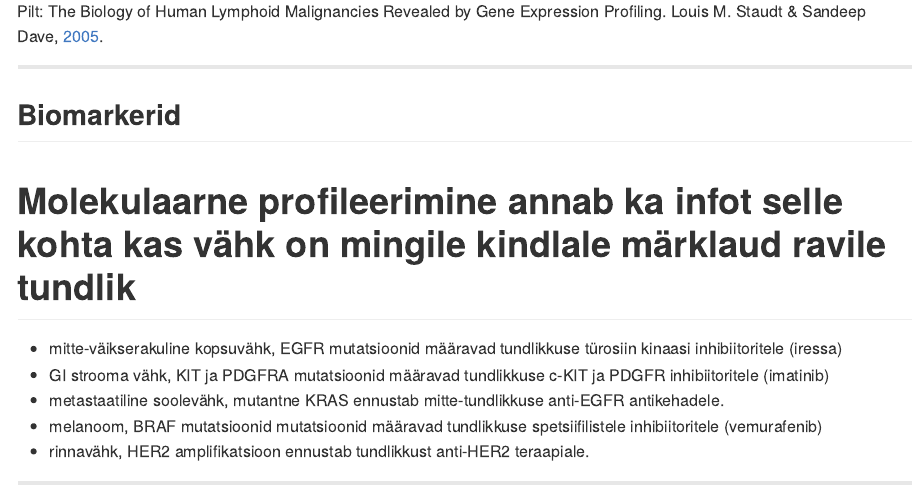
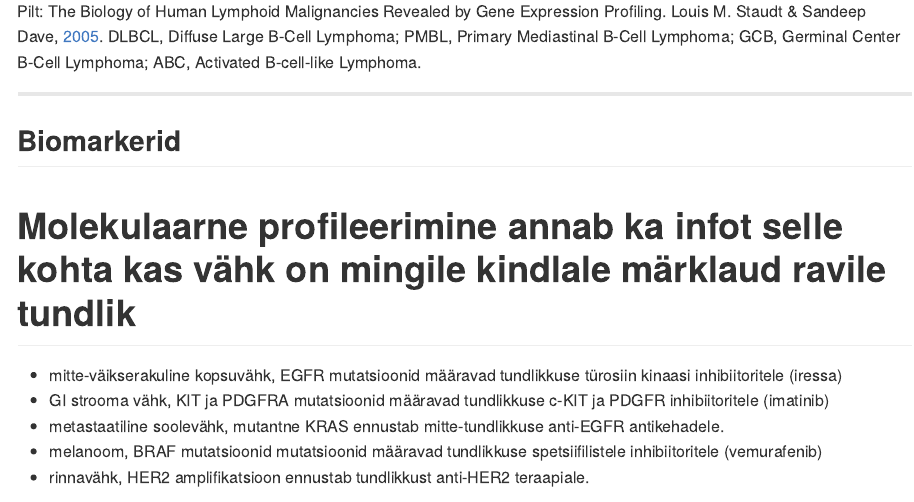
Before and after one commit to Onkobioloogia/Vahiravim, an R Markdown document (index.Rmd): the page in a window 1100 px wide, from 4030 px down. The pictures show the output file index.md that the author committed with the source, drawn offline in the style of GitHub.

Commit message:
lymphomas

```diff
--- a/index.Rmd
+++ b/index.Rmd
@@ -230,11 +230,10 @@ pd %>%
 
 ![blümfoom](http://www.ncbi.nlm.nih.gov/pmc/articles/PMC1351148/bin/nihms-5150-0001.jpg)
 
-
-
 <footer class="source">Pilt: The Biology of Human Lymphoid Malignancies Revealed by Gene Expression Profiling. Louis M. Staudt
 & Sandeep Dave,
 <a href="http://www.ncbi.nlm.nih.gov/pmc/articles/PMC1351148/">2005</a>.
+DLBCL, Diffuse Large B-Cell Lymphoma; PMBL, Primary Mediastinal B-Cell Lymphoma; GCB, Germinal Center B-Cell Lymphoma; ABC, Activated B-cell-like Lymphoma.
 </footer>
 
 ---
```
Also changed, not shown: index.html, index.md.
